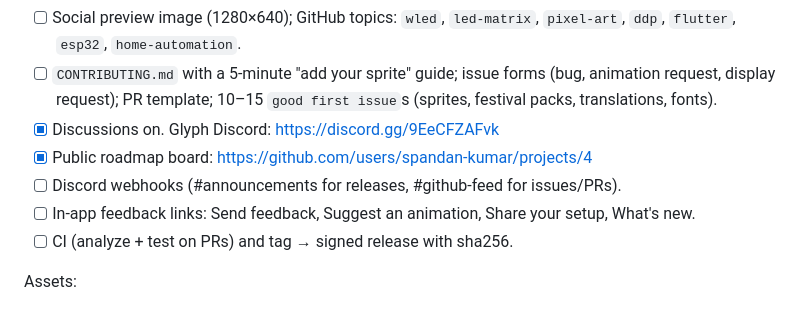
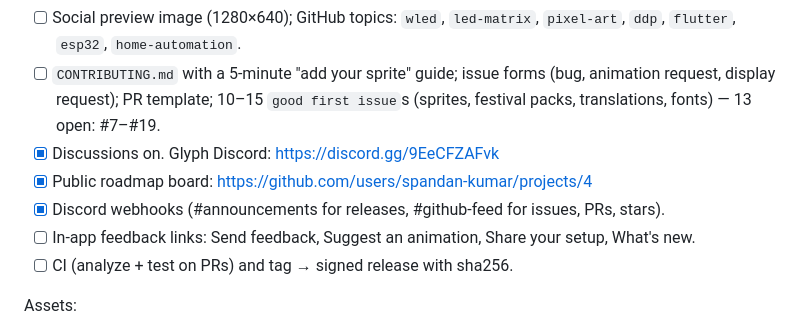
Before and after one commit to spandan-kumar/glyph, a Markdown page: docs/ROADMAP.md, the part around the change. Drawn GitHub-style.

Commit message:
Roadmap: tick off webhooks and good first issues
Co-Authored-By: Claude Opus 5.5 <noreply@anthropic.com>

```diff
--- a/docs/ROADMAP.md
+++ b/docs/ROADMAP.md
@@ -124,11 +124,12 @@ Repo & community:
       `pixel-art`, `ddp`, `flutter`, `esp32`, `home-automation`.
 - [ ] `CONTRIBUTING.md` with a 5-minute "add your sprite" guide; issue forms
       (bug, animation request, display request); PR template; 10–15
-      `good first issue`s (sprites, festival packs, translations, fonts).
+      `good first issue`s (sprites, festival packs, translations, fonts) —
+      13 open: #7–#19.
 - [x] Discussions on. Glyph Discord: https://discord.gg/9EeCFZAFvk
 - [x] Public roadmap board: https://github.com/users/spandan-kumar/projects/4
-- [ ] Discord webhooks (#announcements for releases,
-      #github-feed for issues/PRs).
+- [x] Discord webhooks (#announcements for releases, #github-feed for
+      issues, PRs, stars).
 - [ ] In-app feedback links: Send feedback, Suggest an animation, Share your
       setup, What's new.
 - [ ] CI (analyze + test on PRs) and tag → signed release with sha256.
```
